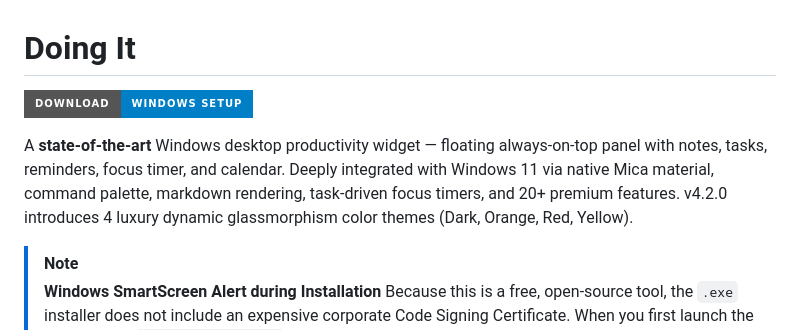
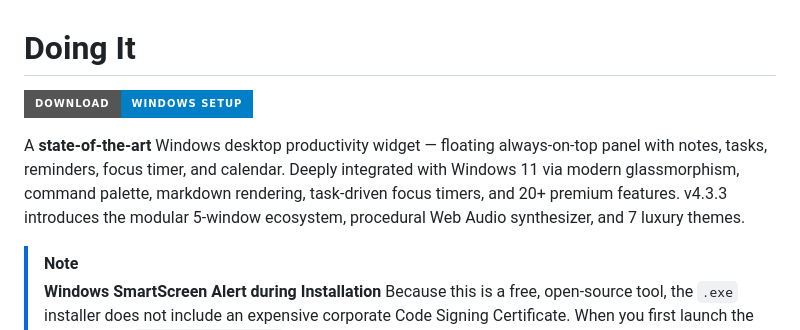
Before and after one commit to sidhu1512/doing-it, a Markdown page: README.md, the part around one of its changes. Drawn GitHub-style; badges without logos.

Commit message:
docs: update README download link to v4.3.3

```diff
--- a/README.md
+++ b/README.md
@@ -4,5 +4,5 @@
 
-A **state-of-the-art** Windows desktop productivity widget — floating always-on-top panel with notes, tasks, reminders, focus timer, and calendar. Deeply integrated with Windows 11 via native Mica material, command palette, markdown rendering, task-driven focus timers, and 20+ premium features. v4.2.0 introduces 4 luxury dynamic glassmorphism color themes (Dark, Orange, Red, Yellow).
+A **state-of-the-art** Windows desktop productivity widget — floating always-on-top panel with notes, tasks, reminders, focus timer, and calendar. Deeply integrated with Windows 11 via modern glassmorphism, command palette, markdown rendering, task-driven focus timers, and 20+ premium features. v4.3.3 introduces the modular 5-window ecosystem, procedural Web Audio synthesizer, and 7 luxury themes.
 
 > [!NOTE]
 > **Windows SmartScreen Alert during Installation**
```
Also changed, not shown: other parts of README.md (+1 -1 lines).
